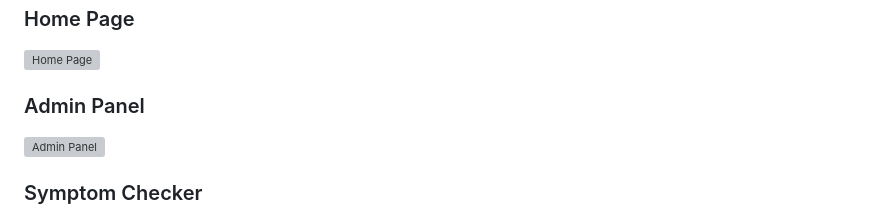
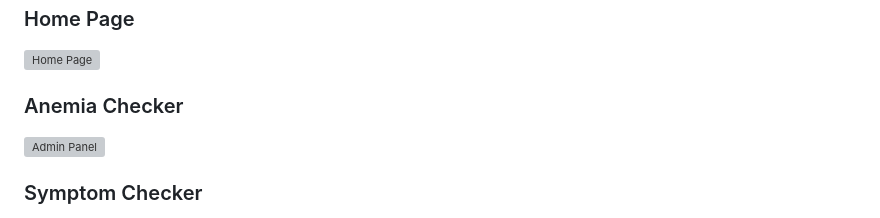
Before and after one commit to mohamedsharshar/Anemia-Detection-Project, a Markdown page: README.md, the part around the change. Rendered like a GitHub page; grey boxes are pictures that could not be loaded.

```diff
--- a/README.md
+++ b/README.md
@@ -51,7 +51,7 @@ This project is an **AI-Powered Anemia Detection System** designed to help indiv
 ### Home Page
 ![Home Page](https://github.com/user-attachments/assets/c6fcd4c5-66a4-401d-9824-45c8809e957d)
 
-### Admin Panel
+### Anemia Checker
 ![Admin Panel](https://github.com/user-attachments/assets/f90896da-6b1a-4449-b5f4-6ed4aeaf6d53)
 
 ### Symptom Checker
```
